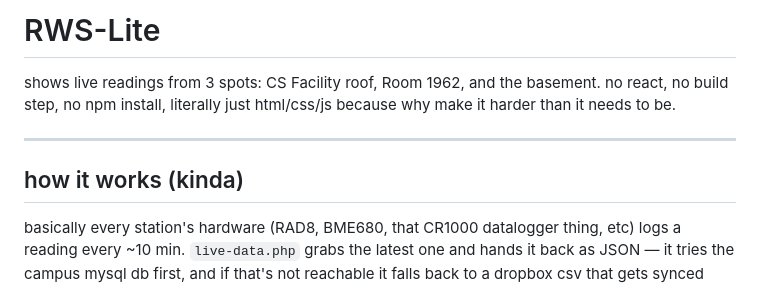
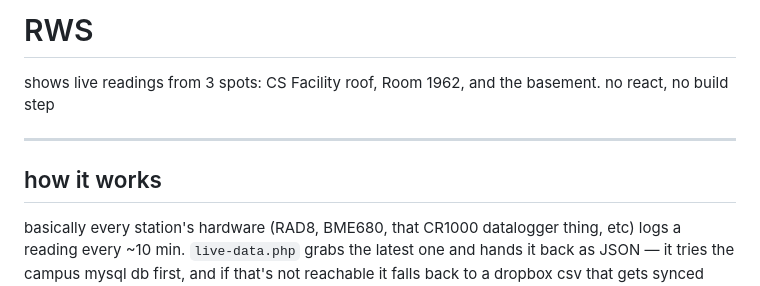
Before and after one commit to UMRHELab/RWS-Frontend-Final, a Markdown page: README.md, the part around the change. GitHub-like rendering.

Commit message:
Revise README title and description
Updated project title and modified description for clarity.

```diff
--- a/README.md
+++ b/README.md
@@ -1,10 +1,10 @@
-# RWS-Lite
+# RWS
 
-shows live readings from 3 spots: CS Facility roof, Room 1962, and the basement. no react, no build step, no npm install, literally just html/css/js because why make it harder than it needs to be.
+shows live readings from 3 spots: CS Facility roof, Room 1962, and the basement. no react, no build step
 
 ---
 
-## how it works (kinda)
+## how it works
 
 basically every station's hardware (RAD8, BME680, that CR1000 datalogger thing, etc) logs a reading every ~10 min. `live-data.php` grabs the latest one and hands it back as JSON — it tries the campus mysql db first, and if that's not reachable it falls back to a dropbox csv that gets synced from the lab computer (RAD8 and room 1962 data mainly). the dashboard js just polls that endpoint once a minute and shovels the numbers into the cards/charts/badges.
 
```
